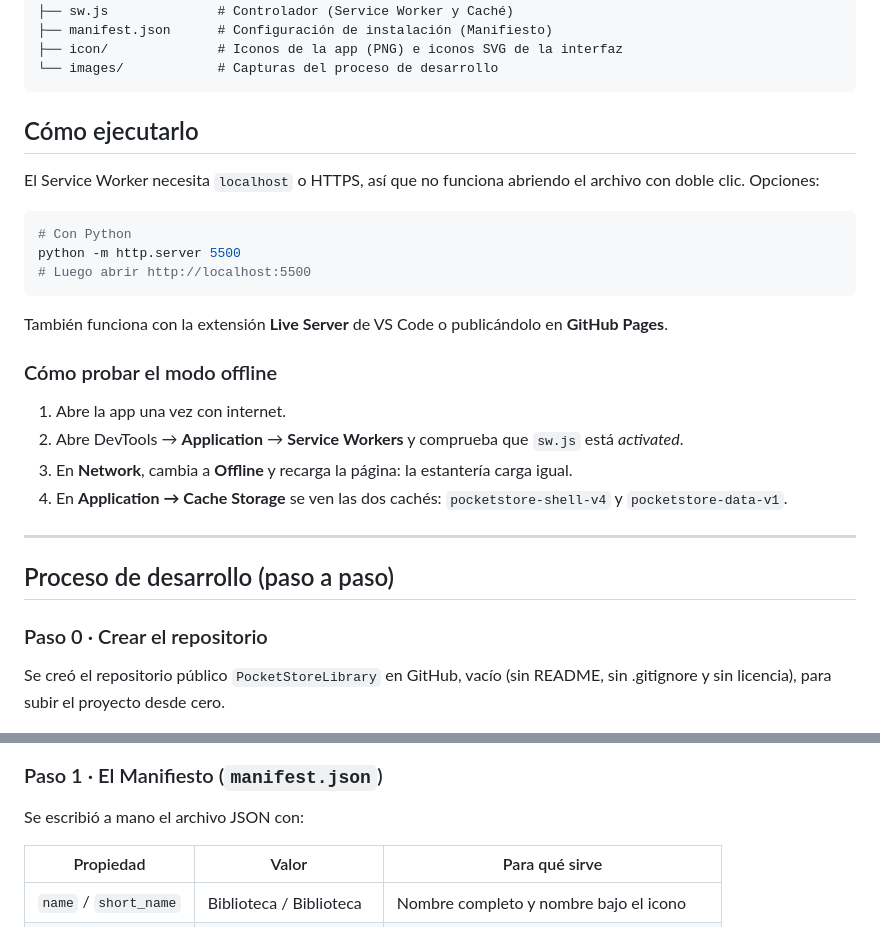
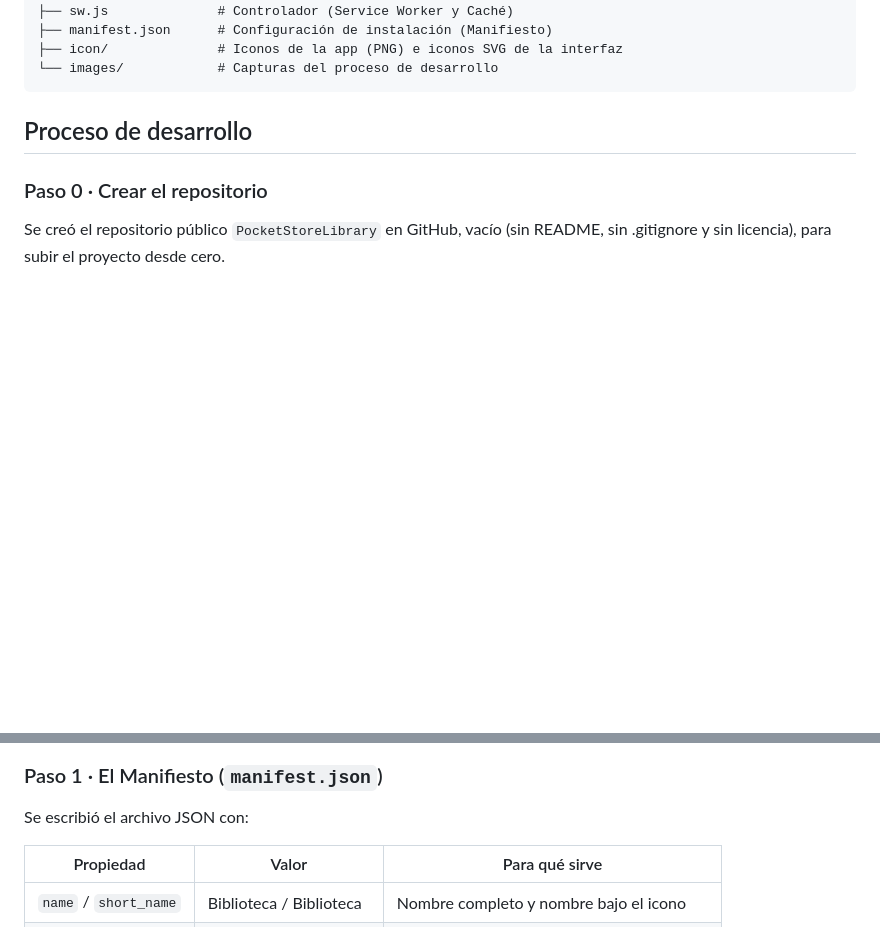
Before and after one commit to aldobg953/PocketStoreLibrary, a Markdown page: README.md, 2 parts joined by grey strips. Rendered like a GitHub page; blank space fills up the shorter version.

Commit message:
Actualizar README
Co-Authored-By: Claude Opus 5.5 <noreply@anthropic.com>

````diff
--- a/README.md
+++ b/README.md
@@ -18,28 +18,7 @@ Práctica **PocketStore**: aplicación web progresiva (PWA) de una sola página,
 └── images/            # Capturas del proceso de desarrollo
 ```
 
-## Cómo ejecutarlo
-
-El Service Worker necesita `localhost` o HTTPS, así que no funciona abriendo el archivo con doble clic. Opciones:
-
-```bash
-# Con Python
-python -m http.server 5500
-# Luego abrir http://localhost:5500
-```
-
-También funciona con la extensión **Live Server** de VS Code o publicándolo en **GitHub Pages**.
-
-### Cómo probar el modo offline
-
-1. Abre la app una vez con internet.
-2. Abre DevTools → **Application** → **Service Workers** y comprueba que `sw.js` está *activated*.
-3. En **Network**, cambia a **Offline** y recarga la página: la estantería carga igual.
-4. En **Application → Cache Storage** se ven las dos cachés: `pocketstore-shell-v4` y `pocketstore-data-v1`.
-
----
-
-## Proceso de desarrollo (paso a paso)
+## Proceso de desarrollo
 
 ### Paso 0 · Crear el repositorio
 
@@ -49,7 +28,7 @@ Se creó el repositorio público `PocketStoreLibrary` en GitHub, vacío (sin REA
 
 ### Paso 1 · El Manifiesto (`manifest.json`)
 
-Se escribió a mano el archivo JSON con:
+Se escribió el archivo JSON con:
 
 | Propiedad | Valor | Para qué sirve |
 |---|---|---|
````
